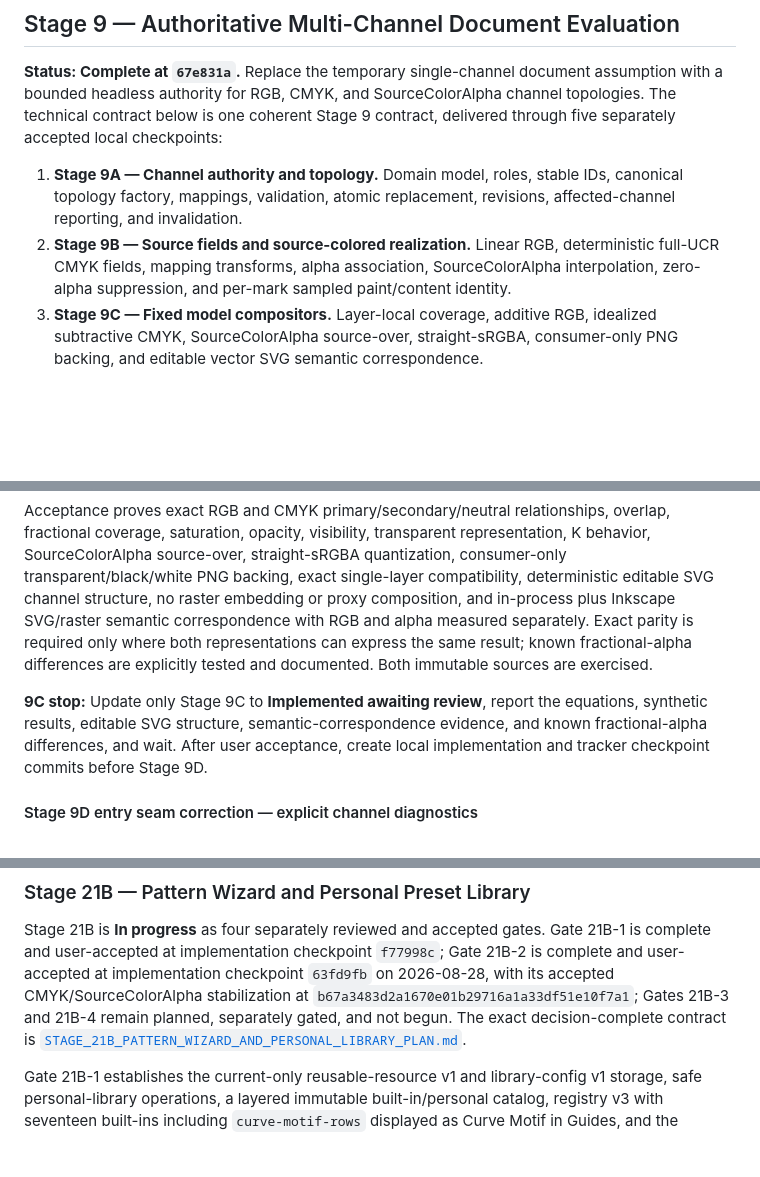
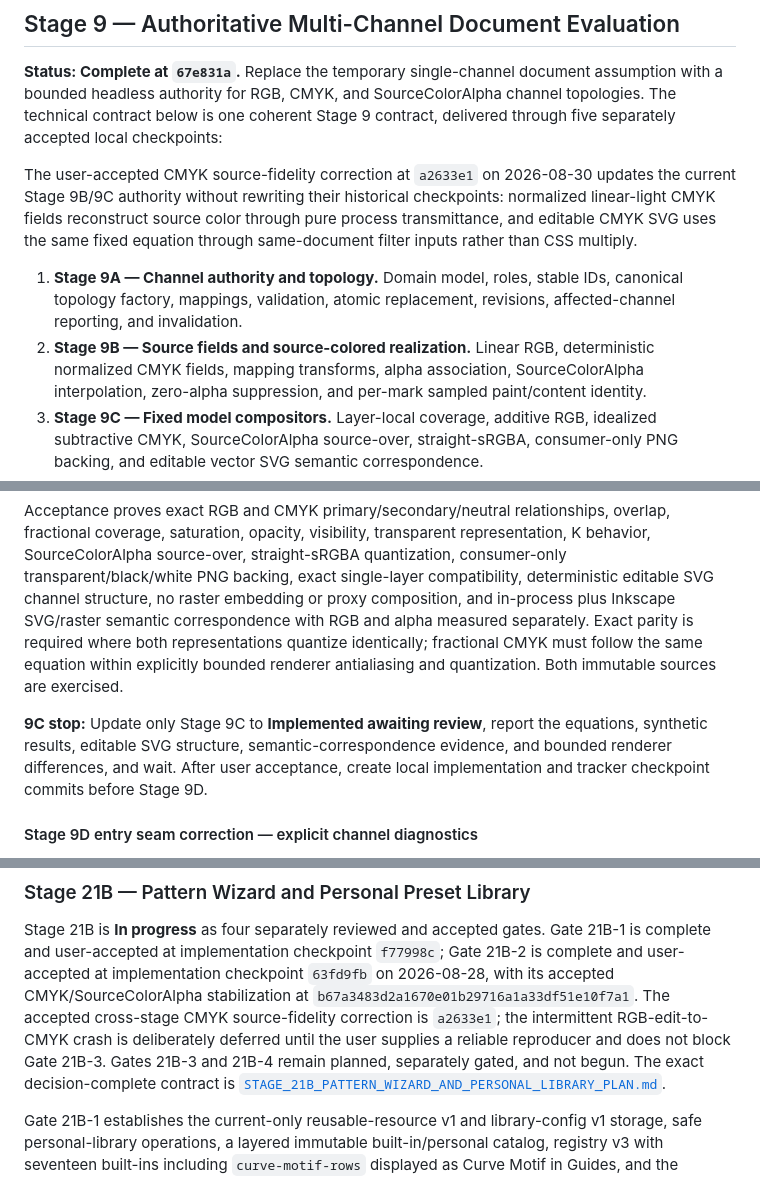
Before and after one commit to ricperry/Toniator, a Markdown page: docs/GREENFIELD_REWRITE_PLAN.md, 3 parts joined by grey strips. Drawn GitHub-style; blank space fills up the shorter version.

```diff
--- a/docs/GREENFIELD_REWRITE_PLAN.md
+++ b/docs/GREENFIELD_REWRITE_PLAN.md
@@ -557,11 +557,17 @@ SourceColorAlpha channel topologies. The technical contract below is one
 coherent Stage 9 contract, delivered through five separately accepted local
 checkpoints:
 
+The user-accepted CMYK source-fidelity correction at `a2633e1` on 2026-08-30
+updates the current Stage 9B/9C authority without rewriting their historical
+checkpoints: normalized linear-light CMYK fields reconstruct source color
+through pure process transmittance, and editable CMYK SVG uses the same fixed
+equation through same-document filter inputs rather than CSS multiply.
+
 1. **Stage 9A — Channel authority and topology.** Domain model, roles, stable
    IDs, canonical topology factory, mappings, validation, atomic replacement,
    revisions, affected-channel reporting, and invalidation.
 2. **Stage 9B — Source fields and source-colored realization.** Linear RGB,
-   deterministic full-UCR CMYK fields, mapping transforms, alpha association,
+   deterministic normalized CMYK fields, mapping transforms, alpha association,
    SourceColorAlpha interpolation, zero-alpha suppression, and per-mark sampled
    paint/content identity.
 3. **Stage 9C — Fixed model compositors.** Layer-local coverage, additive RGB,
@@ -887,13 +901,13 @@ quantization, consumer-only transparent/black/white PNG backing, exact
 single-layer compatibility, deterministic editable SVG channel structure, no
 raster embedding or proxy composition, and in-process plus Inkscape SVG/raster
 semantic correspondence with RGB and alpha measured separately. Exact parity
-is required only where both representations can express the same result; known
-fractional-alpha differences are explicitly tested and documented. Both
-immutable sources are exercised.
+is required where both representations quantize identically; fractional CMYK
+must follow the same equation within explicitly bounded renderer antialiasing
+and quantization. Both immutable sources are exercised.
 
 **9C stop:** Update only Stage 9C to **Implemented awaiting review**, report the
 equations, synthetic results, editable SVG structure, semantic-correspondence
-evidence, and known fractional-alpha differences, and wait. After user
+evidence, and bounded renderer differences, and wait. After user
 acceptance, create local implementation and tracker checkpoint commits before
 Stage 9D.
 
@@ -2232,8 +2246,11 @@ Stage 21B is **In progress** as four separately reviewed and accepted gates.
 Gate 21B-1 is complete and user-accepted at implementation checkpoint
 `f77998c`; Gate 21B-2 is complete and user-accepted at implementation
 checkpoint `63fd9fb` on 2026-08-28, with its accepted CMYK/SourceColorAlpha
-stabilization at `b67a3483d2a1670e01b29716a1a33df51e10f7a1`; Gates 21B-3 and
-21B-4 remain planned, separately gated, and not begun. The exact
+stabilization at `b67a3483d2a1670e01b29716a1a33df51e10f7a1`. The accepted
+cross-stage CMYK source-fidelity correction is `a2633e1`; the intermittent
+RGB-edit-to-CMYK crash is deliberately deferred until the user supplies a
+reliable reproducer and does not block Gate 21B-3. Gates 21B-3 and 21B-4 remain
+planned, separately gated, and not begun. The exact
 decision-complete contract is
 [`STAGE_21B_PATTERN_WIZARD_AND_PERSONAL_LIBRARY_PLAN.md`](STAGE_21B_PATTERN_WIZARD_AND_PERSONAL_LIBRARY_PLAN.md).
 
```
Also changed, not shown: other parts of docs/GREENFIELD_REWRITE_PLAN.md (+34 -26 lines), ProgressTracker.md (+28 -2 lines), docs/STAGE_21B_PATTERN_WIZARD_AND_PERSONAL_LIBRARY_PLAN.md (+12 -1 lines).
